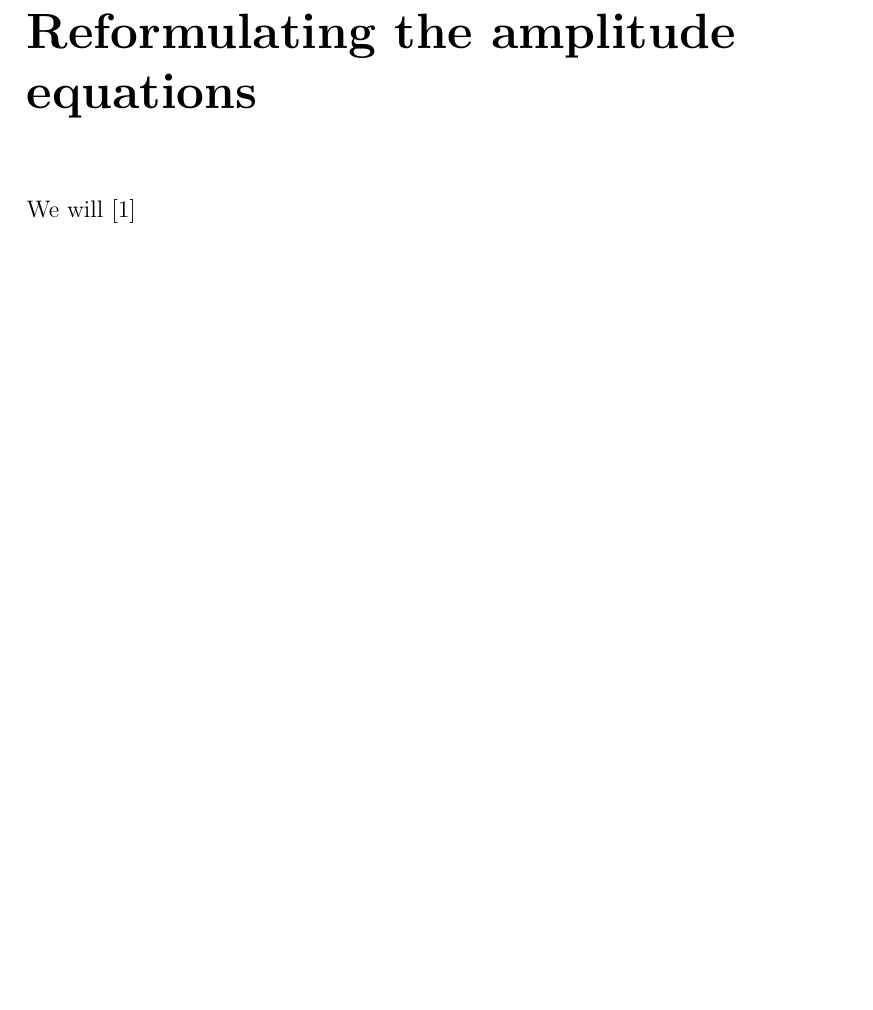
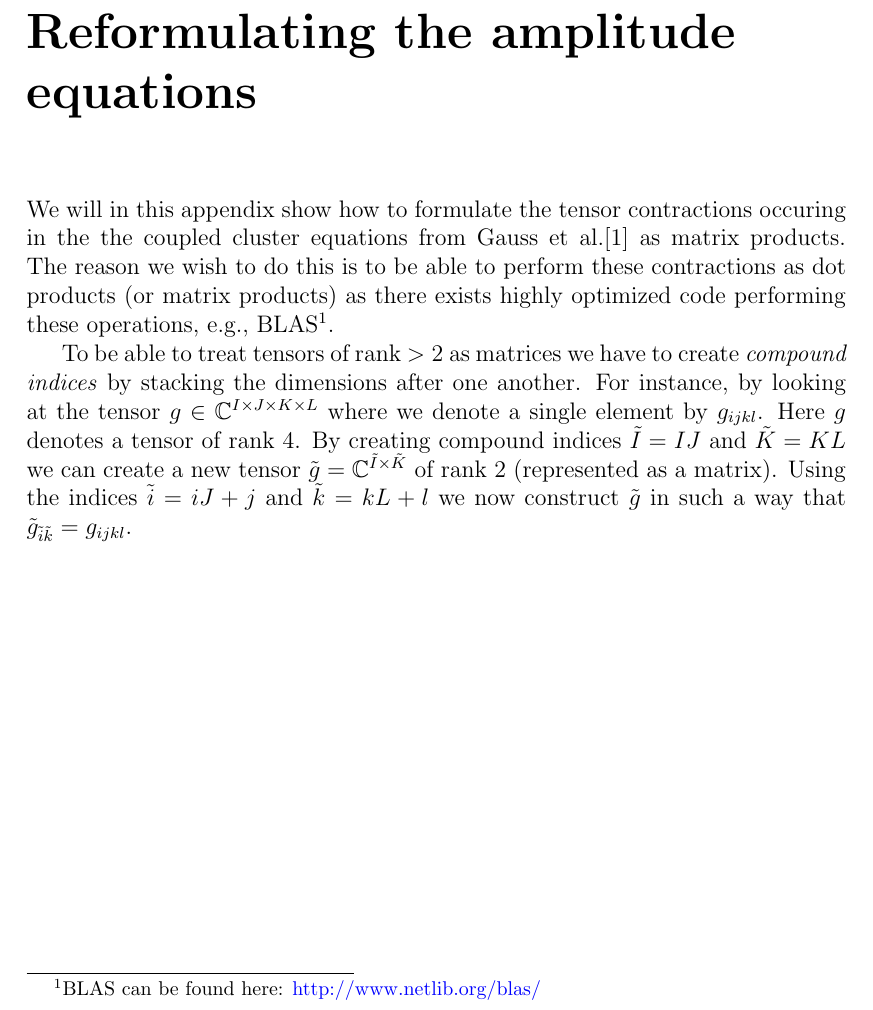
Before and after one commit to Schoyen/master-thesis, a LaTeX document (main.tex, which reads appendices/amplitude-equations/amplitude-equations.tex): part of page 23 of 25, cut so that both start at the same text, the shorter picture padded with empty space. The pictures show the PDF file main.pdf that the author committed with the source.

Commit message:
Start on amplitude reformulation appendix

```diff
--- a/appendices/amplitude-equations/amplitude-equations.tex
+++ b/appendices/amplitude-equations/amplitude-equations.tex
@@ -1,3 +1,20 @@
 \chapter{Reformulating the amplitude equations}
     \label{app:ccsd-dot-products}
-    We will \cite{gauss1995coupled}
+    We will in this appendix show how to formulate the tensor contractions
+    occuring in the the coupled cluster equations from Gauss et
+    al.\cite{gauss1995coupled} as matrix products. The reason we wish to do this
+    is to be able to perform these contractions as dot products (or matrix
+    products) as there exists highly optimized code performing these operations,
+    e.g., BLAS\footnote{BLAS can be found here:
+    \url{http://www.netlib.org/blas/}}.
+
+    To be able to treat tensors of rank $> 2$ as matrices we have to create
+    \emph{compound indices} by stacking the dimensions after one another. For
+    instance, by looking at the tensor $g \in \mathbb{C}^{I \times J \times K
+    \times L}$ where we denote a single element by $g_{ijkl}$. Here $g$ denotes
+    a tensor of rank 4. By creating compound indices $\tilde{I} = IJ$ and
+    $\tilde{K} = KL$ we can create a new tensor $\tilde{g} =
+    \mathbb{C}^{\tilde{I} \times \tilde{K}}$ of rank 2 (represented as a
+    matrix). Using the indices $\tilde{i} = iJ + j$ and $\tilde{k} = kL + l$ we
+    now construct $\tilde{g}$ in such a way that $\tilde{g}_{\tilde{i}\tilde{k}}
+    = g_{ijkl}$.
```
Also changed, not shown: main.pdf.
